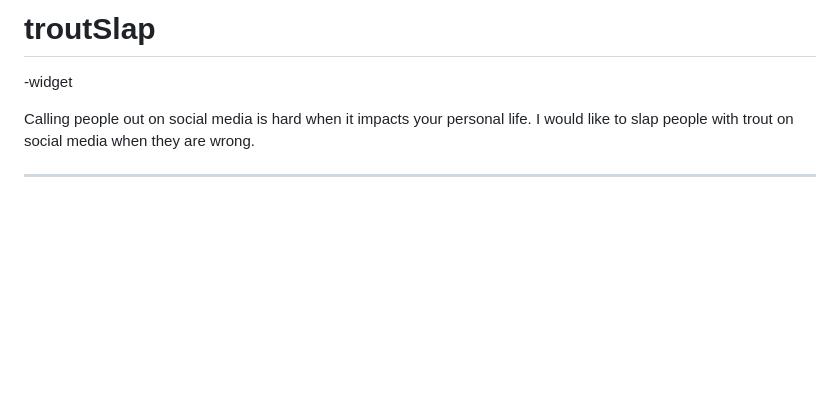
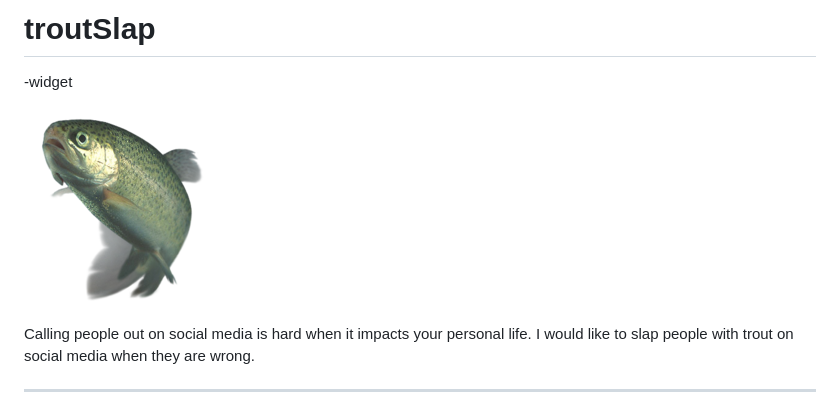
Before and after one commit to Ehawk82/troutSlap, a Markdown page: README.md, the part around the change. Drawn GitHub-style; pictures changed too: src/assets/trout-img.png (added); blank space fills up the shorter version.

Commit message:
js setup and readme update

```diff
--- a/README.md
+++ b/README.md
@@ -1,6 +1,8 @@
 # troutSlap
 
 -widget
+
+![](https://raw.githubusercontent.com/Ehawk82/troutSlap/master/src/assets/trout-img.png)
 
 Calling people out on social media is hard when it impacts your personal life. I would like to slap people with trout on social media when they are wrong.
 ___
```
Also changed, not shown: 3 other files.
